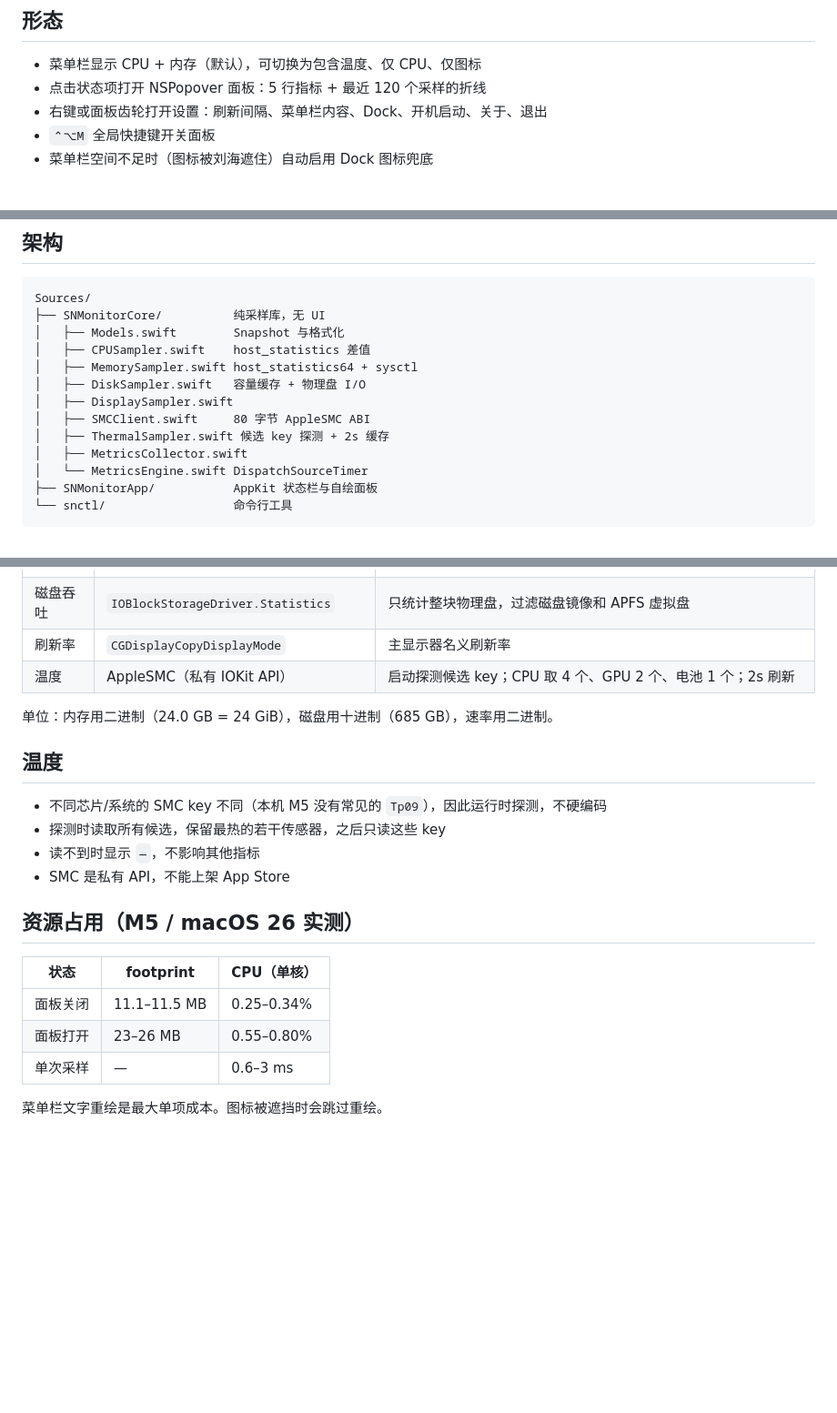
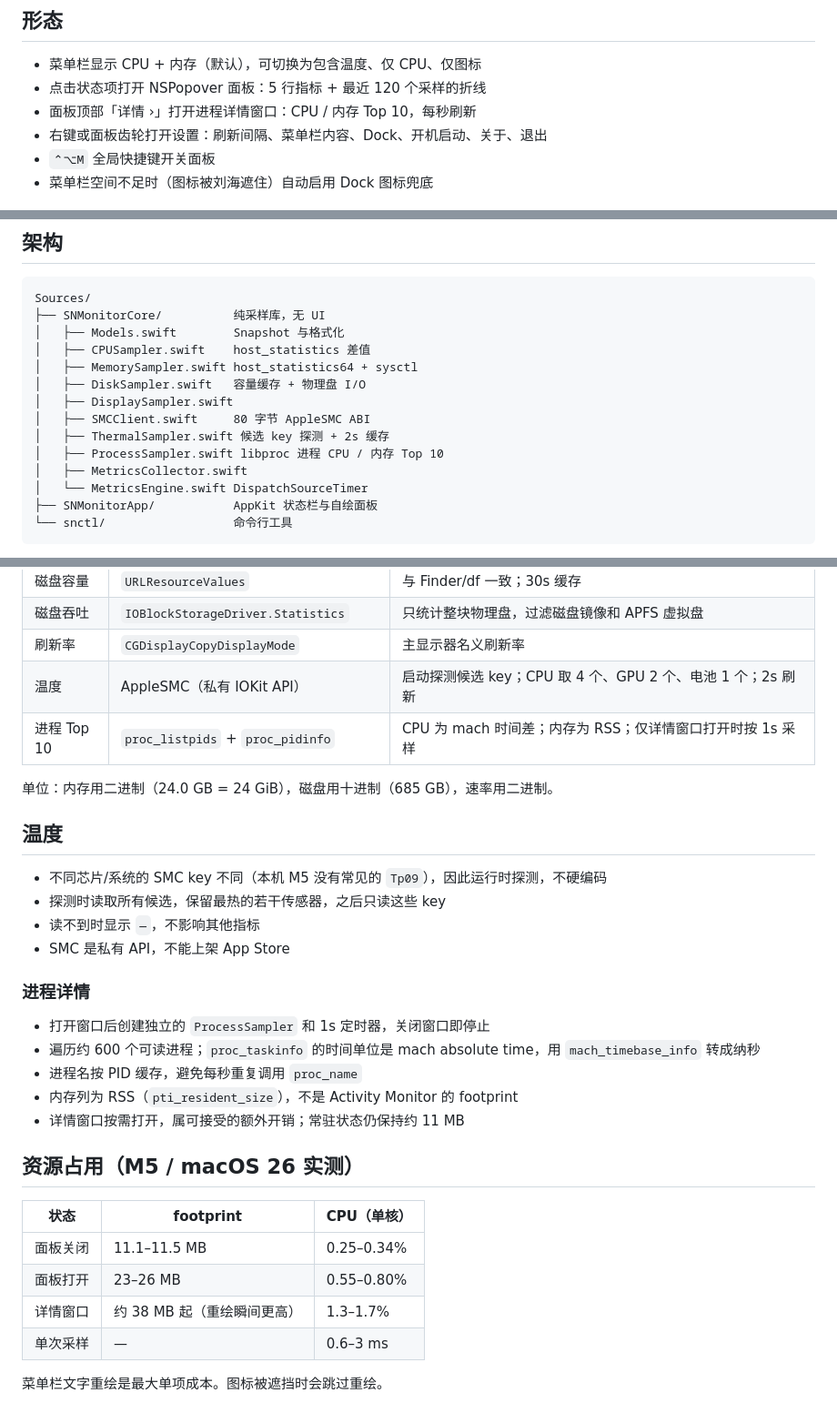
Before and after one commit to XinCm/sn-monitor, a Markdown page: docs/DESIGN.md, 3 parts joined by grey strips. Shown at 91% size. Rendered like a GitHub page; blank space fills up the shorter version.

```diff
--- a/docs/DESIGN.md
+++ b/docs/DESIGN.md
@@ -13,6 +13,7 @@
 
 - 菜单栏显示 CPU + 内存（默认），可切换为包含温度、仅 CPU、仅图标
 - 点击状态项打开 NSPopover 面板：5 行指标 + 最近 120 个采样的折线
+- 面板顶部「详情 ›」打开进程详情窗口：CPU / 内存 Top 10，每秒刷新
 - 右键或面板齿轮打开设置：刷新间隔、菜单栏内容、Dock、开机启动、关于、退出
 - `⌃⌥M` 全局快捷键开关面板
 - 菜单栏空间不足时（图标被刘海遮住）自动启用 Dock 图标兜底
@@ -29,6 +30,7 @@ Sources/
 │   ├── DisplaySampler.swift
 │   ├── SMCClient.swift     80 字节 AppleSMC ABI
 │   ├── ThermalSampler.swift 候选 key 探测 + 2s 缓存
+│   ├── ProcessSampler.swift libproc 进程 CPU / 内存 Top 10
 │   ├── MetricsCollector.swift
 │   └── MetricsEngine.swift DispatchSourceTimer
 ├── SNMonitorApp/           AppKit 状态栏与自绘面板
@@ -47,6 +49,7 @@ Sources/
 | 磁盘吞吐 | `IOBlockStorageDriver.Statistics` | 只统计整块物理盘，过滤磁盘镜像和 APFS 虚拟盘 |
 | 刷新率 | `CGDisplayCopyDisplayMode` | 主显示器名义刷新率 |
 | 温度 | AppleSMC（私有 IOKit API） | 启动探测候选 key；CPU 取 4 个、GPU 2 个、电池 1 个；2s 刷新 |
+| 进程 Top 10 | `proc_listpids` + `proc_pidinfo` | CPU 为 mach 时间差；内存为 RSS；仅详情窗口打开时按 1s 采样 |
 
 单位：内存用二进制（24.0 GB = 24 GiB），磁盘用十进制（685 GB），速率用二进制。
 
@@ -57,12 +60,21 @@ Sources/
 - 读不到时显示 `—`，不影响其他指标
 - SMC 是私有 API，不能上架 App Store
 
+### 进程详情
+
+- 打开窗口后创建独立的 `ProcessSampler` 和 1s 定时器，关闭窗口即停止
+- 遍历约 600 个可读进程；`proc_taskinfo` 的时间单位是 mach absolute time，用 `mach_timebase_info` 转成纳秒
+- 进程名按 PID 缓存，避免每秒重复调用 `proc_name`
+- 内存列为 RSS（`pti_resident_size`），不是 Activity Monitor 的 footprint
+- 详情窗口按需打开，属可接受的额外开销；常驻状态仍保持约 11 MB
+
 ## 资源占用（M5 / macOS 26 实测）
 
 | 状态 | footprint | CPU（单核） |
 | --- | --- | --- |
 | 面板关闭 | 11.1–11.5 MB | 0.25–0.34% |
 | 面板打开 | 23–26 MB | 0.55–0.80% |
+| 详情窗口 | 约 38 MB 起（重绘瞬间更高） | 1.3–1.7% |
 | 单次采样 | — | 0.6–3 ms |
 
 菜单栏文字重绘是最大单项成本。图标被遮挡时会跳过重绘。
```
Also changed, not shown: CHANGELOG.md (+6 -0 lines), README.md (+20 -3 lines), docs/panel.png, docs/processes.png (added), 7 other files.
